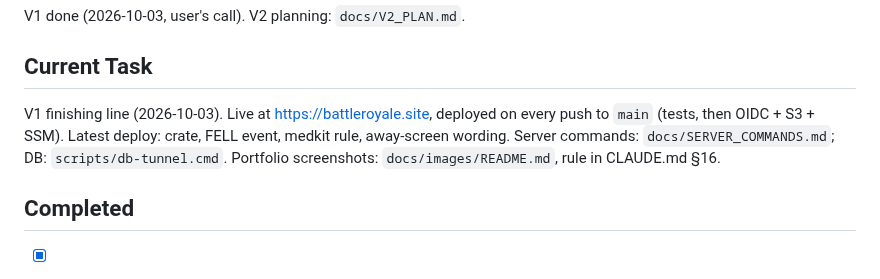
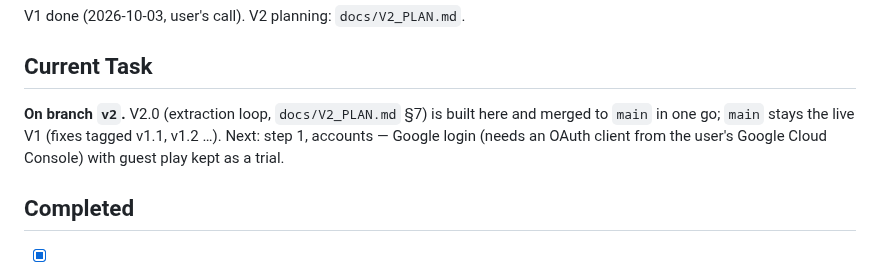
Before and after one commit to mhoo999/battle-royal, a Markdown page: progress.md, the part around the change. Drawn GitHub-style.

Commit message:
docs: start V2 on its own branch
Co-Authored-By: Claude Opus 5.5 <noreply@anthropic.com>

```diff
--- a/progress.md
+++ b/progress.md
@@ -6,10 +6,10 @@ V1 done (2026-10-03, user's call). V2 planning: `docs/V2_PLAN.md`.
 
 ## Current Task
 
-V1 finishing line (2026-10-03). Live at https://battleroyale.site, deployed on every push
-to `main` (tests, then OIDC + S3 + SSM). Latest deploy: crate, FELL event, medkit rule,
-away-screen wording. Server commands: `docs/SERVER_COMMANDS.md`; DB: `scripts/db-tunnel.cmd`.
-Portfolio screenshots: `docs/images/README.md`, rule in CLAUDE.md §16.
+**On branch `v2`.** V2.0 (extraction loop, `docs/V2_PLAN.md` §7) is built here and merged
+to `main` in one go; `main` stays the live V1 (fixes tagged v1.1, v1.2 …). Next: step 1,
+accounts — Google login (needs an OAuth client from the user's Google Cloud Console)
+with guest play kept as a trial.
 
 ## Completed
 
```
